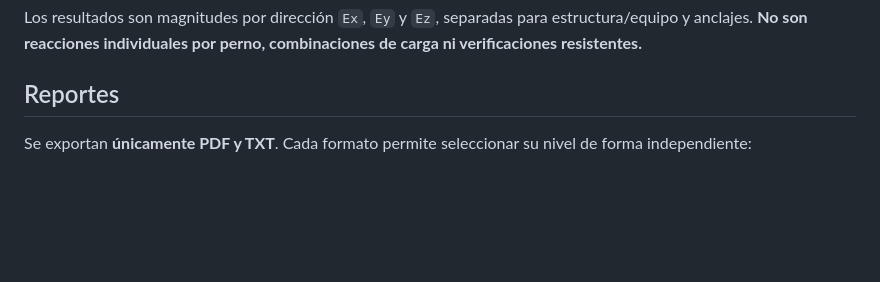
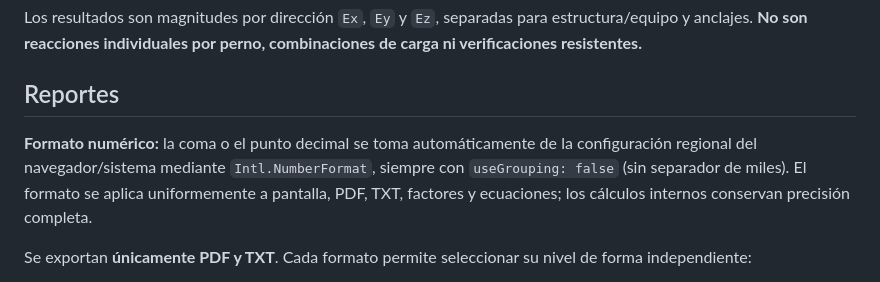
Before and after one commit to Ziondreads1973/phs-seismic-forces, a Markdown page: README.md, the part around the change. Rendered like a GitHub page; blank space fills up the shorter version.

Commit message:
docs(format): explicar decimal regional y ausencia de separador de miles

```diff
--- a/README.md
+++ b/README.md
@@ -21,6 +21,8 @@ Permite calcular:
 Los resultados son magnitudes por dirección `Ex`, `Ey` y `Ez`, separadas para estructura/equipo y anclajes. **No son reacciones individuales por perno, combinaciones de carga ni verificaciones resistentes.**
 
 ## Reportes
+
+**Formato numérico:** la coma o el punto decimal se toma automáticamente de la configuración regional del navegador/sistema mediante `Intl.NumberFormat`, siempre con `useGrouping: false` (sin separador de miles). El formato se aplica uniformemente a pantalla, PDF, TXT, factores y ecuaciones; los cálculos internos conservan precisión completa.
 
 Se exportan **únicamente PDF y TXT**. Cada formato permite seleccionar su nivel de forma independiente:
 - **Global:** entradas principales y resumen Ex/Ey/Ez para estructura y anclajes.
```
